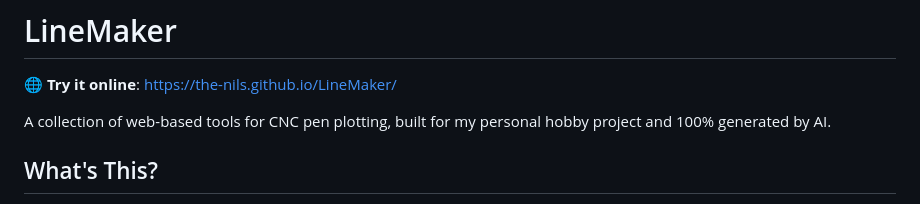
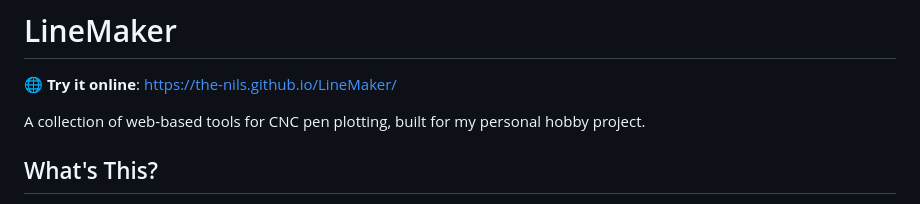
Before and after one commit to The-Nils/LineMaker, a Markdown page: README.md, the part around the change. Drawn GitHub-style.

Commit message:
Update project description in README.md
Removed mention of AI generation from project description.

```diff
--- a/README.md
+++ b/README.md
@@ -2,7 +2,7 @@
 
 🌐 **Try it online**: [https://the-nils.github.io/LineMaker/](https://the-nils.github.io/LineMaker/)
 
-A collection of web-based tools for CNC pen plotting, built for my personal hobby project and 100% generated by AI.
+A collection of web-based tools for CNC pen plotting, built for my personal hobby project.
 
 ## What's This?
 
```
